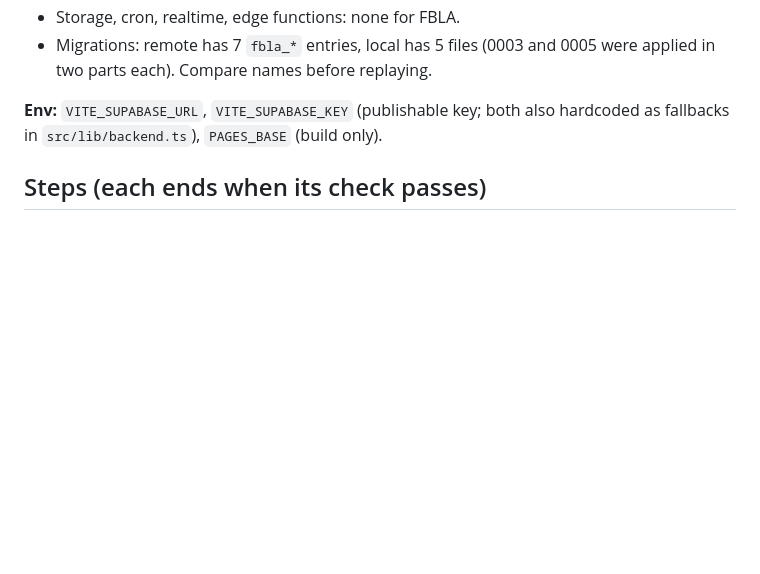
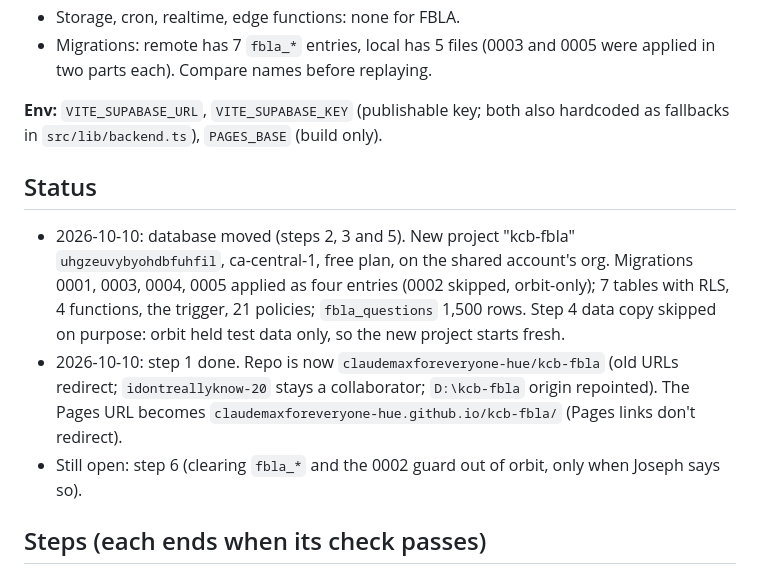
Before and after one commit to claudeforeveryone/kcb-fbla, a Markdown page: docs/MIGRATION.md, the part around the change. Rendered like a GitHub page; blank space fills up the shorter version.

Commit message:
docs: repo transferred to claudemaxforeveryone-hue
Co-Authored-By: Claude Opus 5.5 <noreply@anthropic.com>
Claude-Session: https://claude.ai/code/session_01MzaCuofLJYvz9WYARKQmPJ

```diff
--- a/docs/MIGRATION.md
+++ b/docs/MIGRATION.md
@@ -16,6 +16,12 @@ Started 2026-10-10. Two moves: the GitHub repo to Joseph's new GitHub account, a
 
 **Env:** `VITE_SUPABASE_URL`, `VITE_SUPABASE_KEY` (publishable key; both also hardcoded as fallbacks in `src/lib/backend.ts`), `PAGES_BASE` (build only).
 
+## Status
+
+- 2026-10-10: database moved (steps 2, 3 and 5). New project "kcb-fbla" `uhgzeuvybyohdbfuhfil`, ca-central-1, free plan, on the shared account's org. Migrations 0001, 0003, 0004, 0005 applied as four entries (0002 skipped, orbit-only); 7 tables with RLS, 4 functions, the trigger, 21 policies; `fbla_questions` 1,500 rows. Step 4 data copy skipped on purpose: orbit held test data only, so the new project starts fresh.
+- 2026-10-10: step 1 done. Repo is now `claudemaxforeveryone-hue/kcb-fbla` (old URLs redirect; `idontreallyknow-20` stays a collaborator; `D:\kcb-fbla` origin repointed). The Pages URL becomes `claudemaxforeveryone-hue.github.io/kcb-fbla/` (Pages links don't redirect).
+- Still open: step 6 (clearing `fbla_*` and the 0002 guard out of orbit, only when Joseph says so).
+
 ## Steps (each ends when its check passes)
 
 1. **New GitHub account.** Joseph gives the username. Transfer the repo (Settings > Transfer, or `gh api repos/idontreallyknow-20/kcb-fbla/transfer -f new_owner=<user>`) after Joseph confirms; the new owner accepts. Check: the repo opens under the new owner, and `git remote set-url origin` in `D:\kcb-fbla` pushes there.
```
